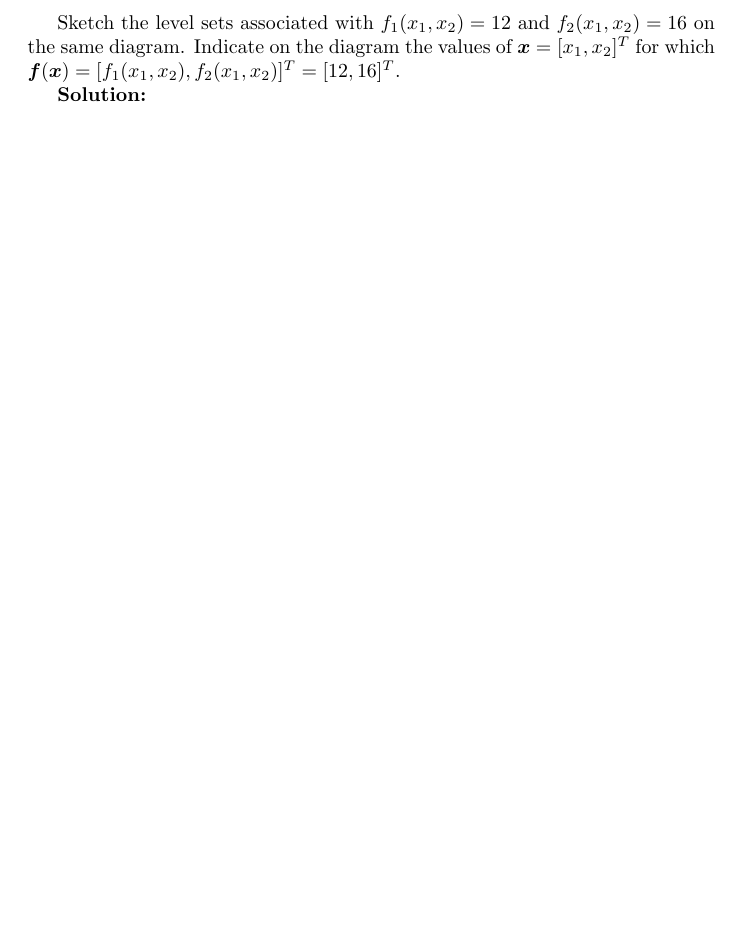
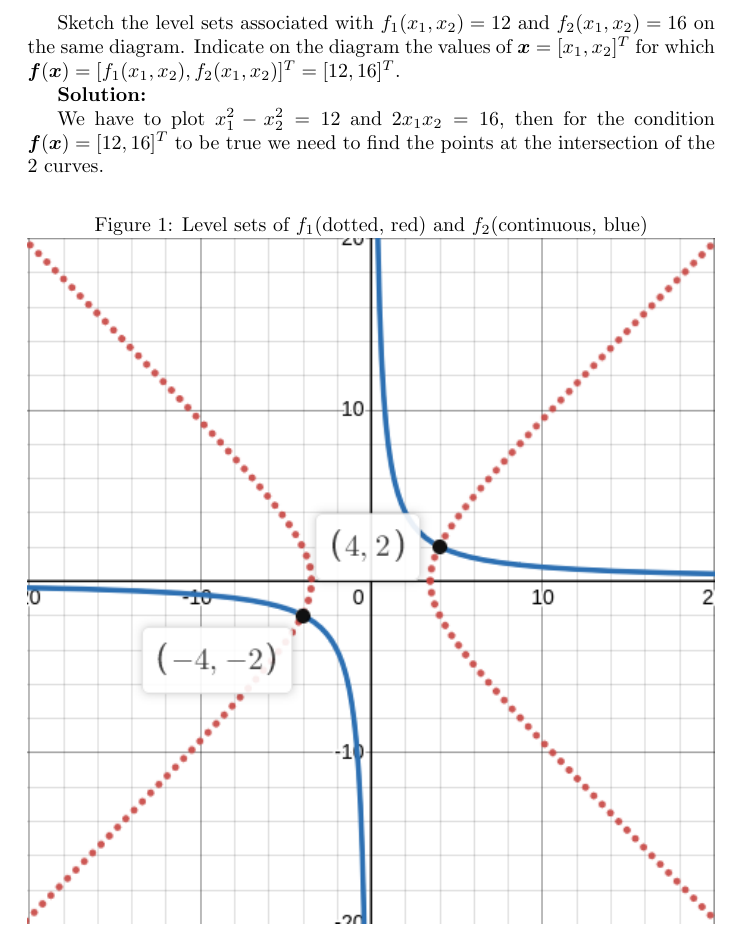
Before and after one commit to fernandohv3279/MATH520, a LaTeX problem sheet (hw1.tex): part of page 3 of 3, cut so that both start at the same text, the shorter picture padded with empty space. Compiled offline with pdfLaTeX.

Commit message:
Add last problem

```diff
--- a/hw1.tex
+++ b/hw1.tex
@@ -1,6 +1,7 @@
 \documentclass{article}
 \usepackage{amsmath}
 \usepackage{amssymb}
+\usepackage{graphicx}
 
 \begin{document}
 
@@ -120,4 +121,12 @@ $\boldsymbol{f}(\boldsymbol{x})=[f_1(x_1,x_2),f_2(x_1,x_2)]^T=[12,16]^T$.
 
 \textbf{Solution:}
 
+We have to plot $x_1^2-x_2^2=12$ and $2x_1x_2=16$, then for the condition
+$\boldsymbol{f}(\boldsymbol{x})=[12,16]^T$ to be true we need to find the
+points at the intersection of the 2 curves.
+
+\begin{figure}[h]
+	\caption{Level sets of $f_1$(dotted, red) and $f_2$(continuous, blue)}
+	\includegraphics[width=\textwidth]{sketch-hw-1.png}
+\end{figure}
 \end{document}
```
Also changed, not shown: hw1.pdf, sketch-hw-1.png (added).
